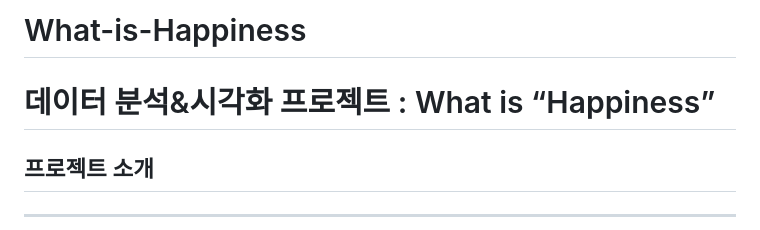
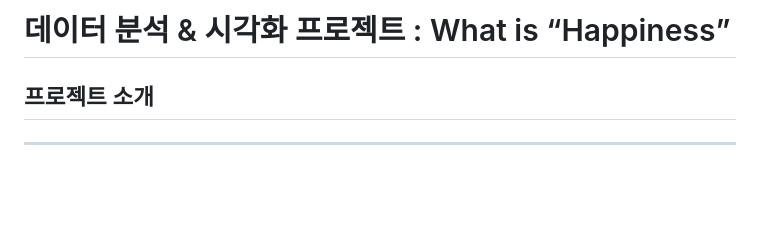
Before and after one commit to seoooa/What-is-Happiness, a Markdown page: README.md, the part around the change. Drawn GitHub-style; blank space fills up the shorter version.

```diff
--- a/README.md
+++ b/README.md
@@ -1,5 +1,4 @@
-# What-is-Happiness
-# 데이터 분석&시각화 프로젝트 : What is “Happiness”
+# 데이터 분석 & 시각화 프로젝트 : What is “Happiness”
 
 ## 프로젝트 소개
 
```
